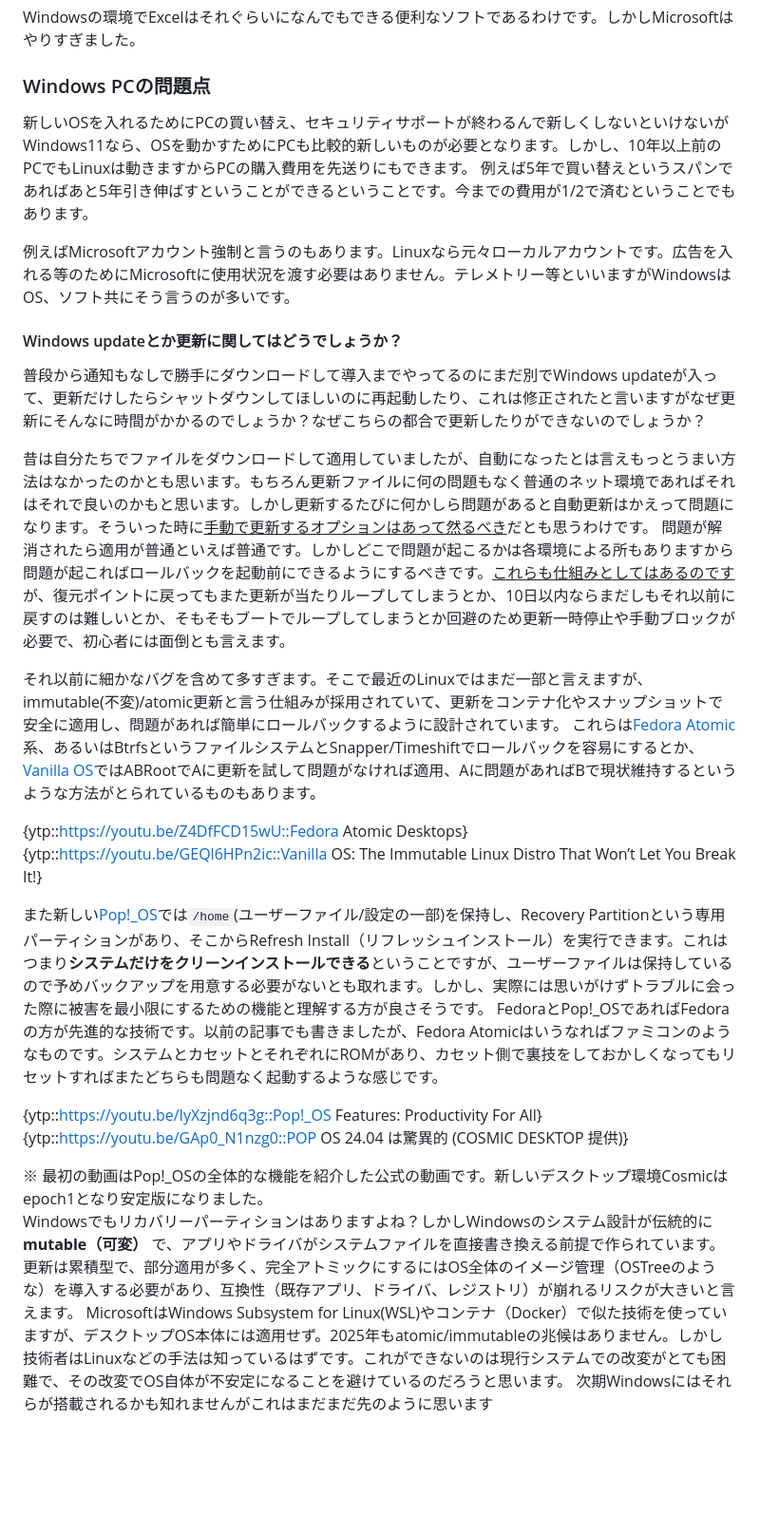
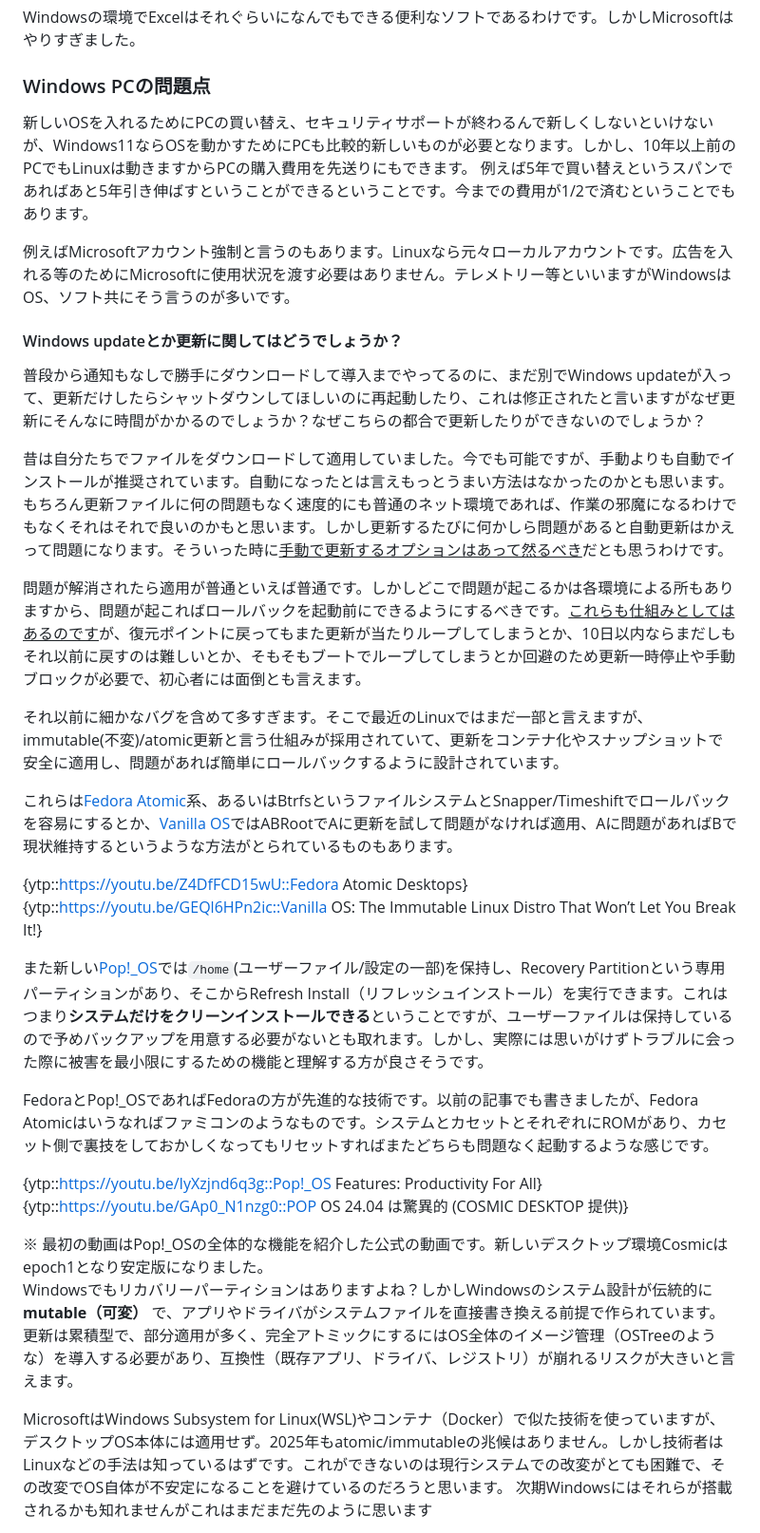
Before and after one commit to hidekichi/BlazeChariot, a Markdown page: src/blog/linux-alternatives-app-to-windows-app.md, the part around one of its changes. Shown at 95% size. Drawn GitHub-style; blank space fills up the shorter version.

```diff
--- a/src/blog/linux-alternatives-app-to-windows-app.md
+++ b/src/blog/linux-alternatives-app-to-windows-app.md
@@ -28,19 +28,22 @@ Windowsの環境でExcelはそれぐらいになんでもできる便利なソ
 
 ### Windows PCの問題点
 
-新しいOSを入れるためにPCの買い替え、セキュリティサポートが終わるんで新しくしないといけないがWindows11なら、OSを動かすためにPCも比較的新しいものが必要となります。しかし、10年以上前のPCでもLinuxは動きますからPCの購入費用を先送りにもできます。
+新しいOSを入れるためにPCの買い替え、セキュリティサポートが終わるんで新しくしないといけないが、Windows11ならOSを動かすためにPCも比較的新しいものが必要となります。しかし、10年以上前のPCでもLinuxは動きますからPCの購入費用を先送りにもできます。
 例えば5年で買い替えというスパンであればあと5年引き伸ばすということができるということです。今までの費用が1/2で済むということでもあります。
 
 例えばMicrosoftアカウント強制と言うのもあります。Linuxなら元々ローカルアカウントです。広告を入れる等のためにMicrosoftに使用状況を渡す必要はありません。テレメトリー等といいますがWindowsはOS、ソフト共にそう言うのが多いです。
 
 #### Windows updateとか更新に関してはどうでしょうか？
 
-普段から通知もなしで勝手にダウンロードして導入までやってるのにまだ別でWindows updateが入って、更新だけしたらシャットダウンしてほしいのに再起動したり、これは修正されたと言いますがなぜ更新にそんなに時間がかかるのでしょうか？なぜこちらの都合で更新したりができないのでしょうか？
+普段から通知もなしで勝手にダウンロードして導入までやってるのに、まだ別でWindows updateが入って、更新だけしたらシャットダウンしてほしいのに再起動したり、これは修正されたと言いますがなぜ更新にそんなに時間がかかるのでしょうか？なぜこちらの都合で更新したりができないのでしょうか？
 
-昔は自分たちでファイルをダウンロードして適用していましたが、自動になったとは言えもっとうまい方法はなかったのかとも思います。もちろん更新ファイルに何の問題もなく普通のネット環境であればそれはそれで良いのかもと思います。しかし更新するたびに何かしら問題があると自動更新はかえって問題になります。そういった時に<u>手動で更新するオプションはあって然るべき</u>だとも思うわけです。
-問題が解消されたら適用が普通といえば普通です。しかしどこで問題が起こるかは各環境による所もありますから問題が起こればロールバックを起動前にできるようにするべきです。<u>これらも仕組みとしてはあるのです</u>が、復元ポイントに戻ってもまた更新が当たりループしてしまうとか、10日以内ならまだしもそれ以前に戻すのは難しいとか、そもそもブートでループしてしまうとか回避のため更新一時停止や手動ブロックが必要で、初心者には面倒とも言えます。
+昔は自分たちでファイルをダウンロードして適用していました。今でも可能ですが、手動よりも自動でインストールが推奨されています。自動になったとは言えもっとうまい方法はなかったのかとも思います。
+もちろん更新ファイルに何の問題もなく速度的にも普通のネット環境であれば、作業の邪魔になるわけでもなくそれはそれで良いのかもと思います。しかし更新するたびに何かしら問題があると自動更新はかえって問題になります。そういった時に<u>手動で更新するオプションはあって然るべき</u>だとも思うわけです。
+
+問題が解消されたら適用が普通といえば普通です。しかしどこで問題が起こるかは各環境による所もありますから、問題が起こればロールバックを起動前にできるようにするべきです。<u>これらも仕組みとしてはあるのです</u>が、復元ポイントに戻ってもまた更新が当たりループしてしまうとか、10日以内ならまだしもそれ以前に戻すのは難しいとか、そもそもブートでループしてしまうとか回避のため更新一時停止や手動ブロックが必要で、初心者には面倒とも言えます。
 
 それ以前に細かなバグを含めて多すぎます。そこで最近のLinuxではまだ一部と言えますが、immutable(不変)/atomic更新と言う仕組みが採用されていて、更新をコンテナ化やスナップショットで安全に適用し、問題があれば簡単にロールバックするように設計されています。
+
 これらは[Fedora Atomic](https://www.fedoraproject.org/ja/atomic-desktops/)系、あるいはBtrfsというファイルシステムとSnapper/Timeshiftでロールバックを容易にするとか、[Vanilla OS](https://vanillaos.org/)ではABRootでAに更新を試して問題がなければ適用、Aに問題があればBで現状維持するというような方法がとられているものもあります。
 
 <div class="ytgrid grid grid-cols-1 pb-8 md:grid-cols-2 auto-rows-auto">
@@ -51,6 +54,7 @@ Windowsの環境でExcelはそれぐらいになんでもできる便利なソ
 </div>
 
 また新しい[Pop!\_OS](https://system76.com/pop/)では`/home`(ユーザーファイル/設定の一部)を保持し、Recovery Partitionという専用パーティションがあり、そこからRefresh Install（リフレッシュインストール）を実行できます。これはつまり**システムだけをクリーンインストールできる**ということですが、ユーザーファイルは保持しているので予めバックアップを用意する必要がないとも取れます。しかし、実際には思いがけずトラブルに会った際に被害を最小限にするための機能と理解する方が良さそうです。
+
 FedoraとPop!\_OSであればFedoraの方が先進的な技術です。以前の記事でも書きましたが、Fedora Atomicはいうなればファミコンのようなものです。システムとカセットとそれぞれにROMがあり、カセット側で裏技をしておかしくなってもリセットすればまたどちらも問題なく起動するような感じです。
 
 <div class="ytgrid grid grid-cols-1 md:grid-cols-2 auto-rows-auto">
@@ -61,7 +65,9 @@ FedoraとPop!\_OSであればFedoraの方が先進的な技術です。以前の
 </div>
 <span class="inline-block pb-8 text-sm leading-4">※ 最初の動画はPop!_OSの全体的な機能を紹介した公式の動画です。新しいデスクトップ環境Cosmicはepoch1となり安定版になりました。</span>
 
-Windowsでもリカバリーパーティションはありますよね？しかしWindowsのシステム設計が伝統的に**mutable（可変）** で、アプリやドライバがシステムファイルを直接書き換える前提で作られています。更新は累積型で、部分適用が多く、完全アトミックにするにはOS全体のイメージ管理（OSTreeのような）を導入する必要があり、互換性（既存アプリ、ドライバ、レジストリ）が崩れるリスクが大きいと言えます。
+Windowsでもリカバリーパーティションはありますよね？しかしWindowsのシステム設計が伝統的に**mutable（可変）** で、アプリやドライバがシステムファイルを直接書き換える前提で作られています。
+更新は累積型で、部分適用が多く、完全アトミックにするにはOS全体のイメージ管理（OSTreeのような）を導入する必要があり、互換性（既存アプリ、ドライバ、レジストリ）が崩れるリスクが大きいと言えます。
+
 MicrosoftはWindows Subsystem for Linux(WSL)やコンテナ（Docker）で似た技術を使っていますが、デスクトップOS本体には適用せず。2025年もatomic/immutableの兆候はありません。しかし技術者はLinuxなどの手法は知っているはずです。これができないのは現行システムでの改変がとても困難で、その改変でOS自体が不安定になることを避けているのだろうと思います。
 次期Windowsにはそれらが搭載されるかも知れませんがこれはまだまだ先のように思います
 
```
Also changed, not shown: other parts of src/blog/linux-alternatives-app-to-windows-app.md (+19 -12 lines), src/blog/new-terminal-text-editor-fresh.md (+8 -4 lines).
